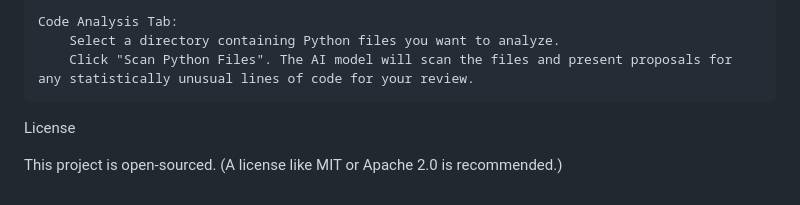
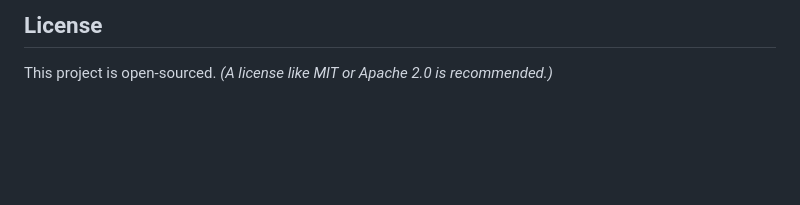
Before and after one commit to oldnordic/ai-coder-assistant, a Markdown page: README.md, the part around one of its changes. Rendered like a GitHub page; blank space fills up the shorter version.

```diff
--- a/README.md
+++ b/README.md
@@ -51,8 +57,4 @@ Usage
 
-    Code Analysis Tab:
-        Select a directory containing Python files you want to analyze.
-        Click "Scan Python Files". The AI model will scan the files and present proposals for any statistically unusual lines of code for your review.
+## License
 
-License
-
-This project is open-sourced. (A license like MIT or Apache 2.0 is recommended.)
+This project is open-sourced. *(A license like MIT or Apache 2.0 is recommended.)*
```
Also changed, not shown: other parts of README.md (+37 -31 lines).
